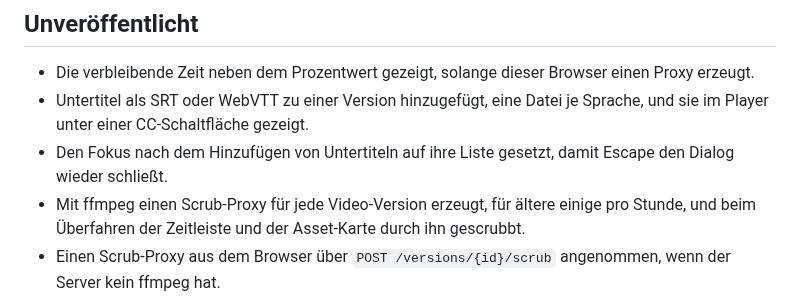
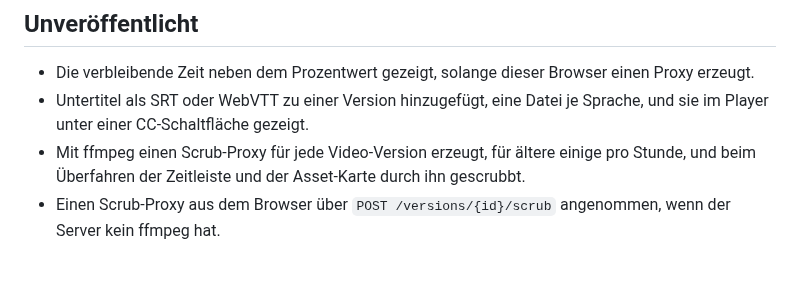
Before and after one commit to joshuabke/nextcloud-deliver, a Markdown page: CHANGELOG.de.md, the part around the change. GitHub-like rendering; blank space fills up the shorter version.

Commit message:
Drop the changelog lines: Captions are not released yet

```diff
--- a/CHANGELOG.de.md
+++ b/CHANGELOG.de.md
@@ -3,7 +3,6 @@
 ## Unveröffentlicht
 - Die verbleibende Zeit neben dem Prozentwert gezeigt, solange dieser Browser einen Proxy erzeugt.
 - Untertitel als SRT oder WebVTT zu einer Version hinzugefügt, eine Datei je Sprache, und sie im Player unter einer CC-Schaltfläche gezeigt.
-- Den Fokus nach dem Hinzufügen von Untertiteln auf ihre Liste gesetzt, damit Escape den Dialog wieder schließt.
 - Mit ffmpeg einen Scrub-Proxy für jede Video-Version erzeugt, für ältere einige pro Stunde, und beim Überfahren der Zeitleiste und der Asset-Karte durch ihn gescrubbt.
 - Einen Scrub-Proxy aus dem Browser über `POST /versions/{id}/scrub` angenommen, wenn der Server kein ffmpeg hat.
 - „Proxy hochladen …“ und „Proxy entfernen“ zur Asset-Karte hinzugefügt; ein übergebener Proxy wird auch mit ffmpeg angenommen.
```
Also changed, not shown: CHANGELOG.md (+0 -1 lines).
